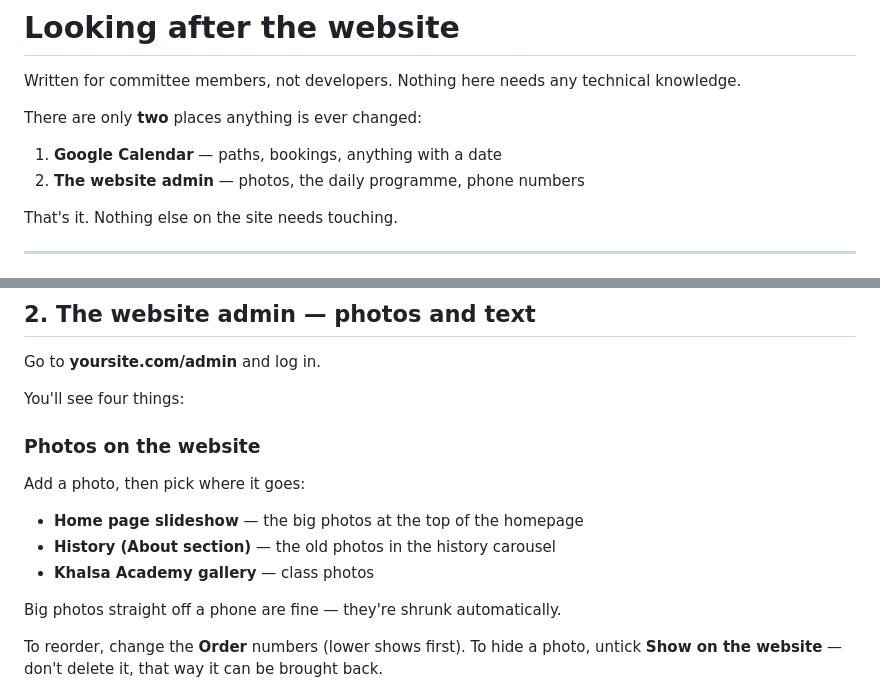
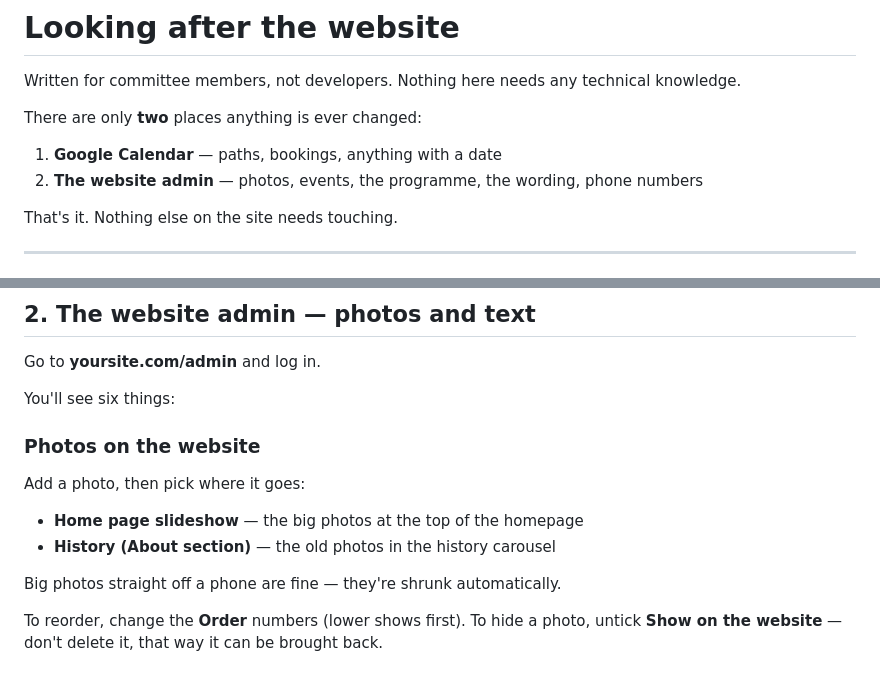
Before and after one commit to Manjot7/el-sobrante-gurdwara-website, a Markdown page: HANDOFF.md, 2 parts joined by grey strips. Drawn GitHub-style.

Commit message:
Fix stale counts and the removed gallery in the handover guide
Co-Authored-By: Claude Opus 5 <noreply@anthropic.com>

```diff
--- a/HANDOFF.md
+++ b/HANDOFF.md
@@ -6,7 +6,7 @@ technical knowledge.
 There are only **two** places anything is ever changed:
 
 1. **Google Calendar** — paths, bookings, anything with a date
-2. **The website admin** — photos, the daily programme, phone numbers
+2. **The website admin** — photos, events, the programme, the wording, phone numbers
 
 That's it. Nothing else on the site needs touching.
 
@@ -50,13 +50,12 @@ Nobody needs to enter them.
 
 Go to **yoursite.com/admin** and log in.
 
-You'll see four things:
+You'll see six things:
 
 ### Photos on the website
 Add a photo, then pick where it goes:
 - **Home page slideshow** — the big photos at the top of the homepage
 - **History (About section)** — the old photos in the history carousel
-- **Khalsa Academy gallery** — class photos
 
 Big photos straight off a phone are fine — they're shrunk automatically.
 
```
